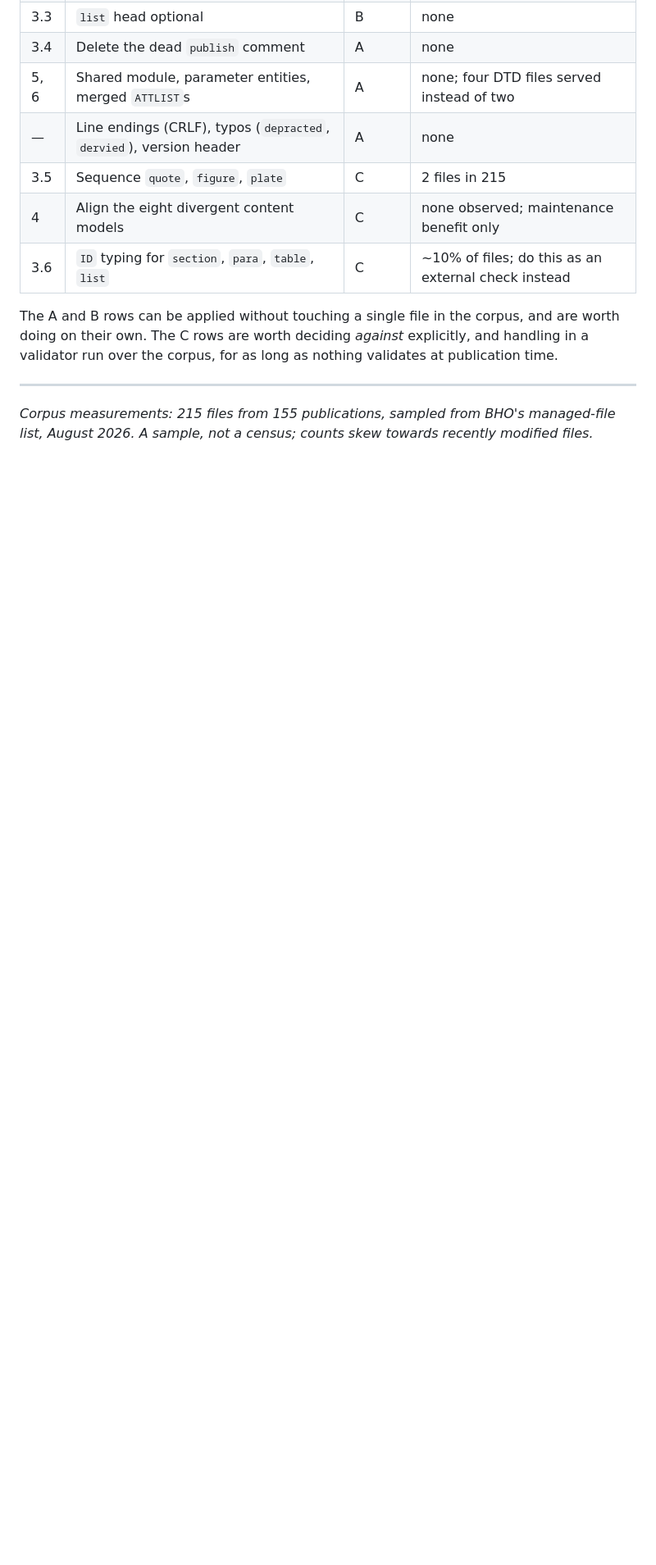
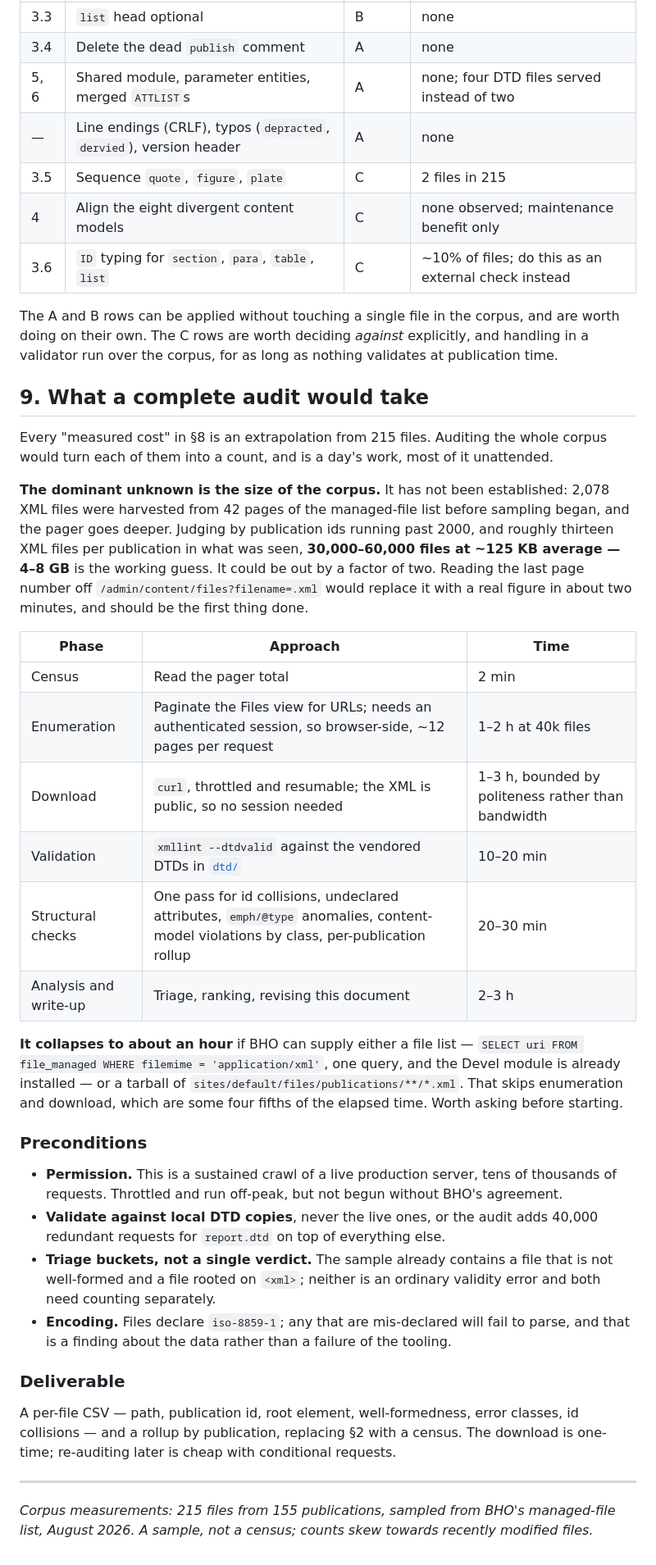
Before and after one commit to docuracy/VCH-PDF2BHO, a Markdown page: docs/bho-dtd-review.md, the part around one of its changes. Shown at 82% size. GitHub-like rendering; blank space fills up the shorter version.

Commit message:
Say what a complete audit of the corpus would take
The review's measured costs are extrapolations from 215 files. Adds an
estimate for auditing the whole corpus: phases and timings, the preconditions
(permission for a sustained crawl, local DTD copies, triage buckets for files
neither DTD governs, mis-declared encodings), and the deliverable.

The size of the corpus is not established - 30,000-60,000 files is a guess
from the shape of the managed-file list, and could be out by a factor of two.
Reading the pager total would settle it in two minutes. A file list or a
tarball from BHO would remove four fifths of the work.

Co-Authored-By: Claude Opus 5 (1M context) <noreply@anthropic.com>

```diff
--- a/docs/bho-dtd-review.md
+++ b/docs/bho-dtd-review.md
@@ -277,6 +278,53 @@ worth doing on their own. The C rows are worth deciding *against* explicitly, an
 handling in a validator run over the corpus, for as long as nothing validates at
 publication time.
 
+## 9. What a complete audit would take
+
+Every "measured cost" in §8 is an extrapolation from 215 files. Auditing the whole
+corpus would turn each of them into a count, and is a day's work, most of it unattended.
+
+**The dominant unknown is the size of the corpus.** It has not been established: 2,078
+XML files were harvested from 42 pages of the managed-file list before sampling began,
+and the pager goes deeper. Judging by publication ids running past 2000, and roughly
+thirteen XML files per publication in what was seen, **30,000–60,000 files at ~125 KB
+average — 4–8 GB** is the working guess. It could be out by a factor of two. Reading the
+last page number off `/admin/content/files?filename=.xml` would replace it with a real
+figure in about two minutes, and should be the first thing done.
+
+| Phase | Approach | Time |
+|---|---|---|
+| Census | Read the pager total | 2 min |
+| Enumeration | Paginate the Files view for URLs; needs an authenticated session, so browser-side, ~12 pages per request | 1–2 h at 40k files |
+| Download | `curl`, throttled and resumable; the XML is public, so no session needed | 1–3 h, bounded by politeness rather than bandwidth |
+| Validation | `xmllint --dtdvalid` against the vendored DTDs in [`dtd/`](../dtd/) | 10–20 min |
+| Structural checks | One pass for id collisions, undeclared attributes, `emph/@type` anomalies, content-model violations by class, per-publication rollup | 20–30 min |
+| Analysis and write-up | Triage, ranking, revising this document | 2–3 h |
+
+**It collapses to about an hour** if BHO can supply either a file list —
+`SELECT uri FROM file_managed WHERE filemime = 'application/xml'`, one query, and the
+Devel module is already installed — or a tarball of
+`sites/default/files/publications/**/*.xml`. That skips enumeration and download, which
+are some four fifths of the elapsed time. Worth asking before starting.
+
+### Preconditions
+
+- **Permission.** This is a sustained crawl of a live production server, tens of
+  thousands of requests. Throttled and run off-peak, but not begun without BHO's
+  agreement.
+- **Validate against local DTD copies**, never the live ones, or the audit adds 40,000
+  redundant requests for `report.dtd` on top of everything else.
+- **Triage buckets, not a single verdict.** The sample already contains a file that is
+  not well-formed and a file rooted on `<xml>`; neither is an ordinary validity error and
+  both need counting separately.
+- **Encoding.** Files declare `iso-8859-1`; any that are mis-declared will fail to parse,
+  and that is a finding about the data rather than a failure of the tooling.
+
+### Deliverable
+
+A per-file CSV — path, publication id, root element, well-formedness, error classes, id
+collisions — and a rollup by publication, replacing §2 with a census. The download is
+one-time; re-auditing later is cheap with conditional requests.
+
 ---
 
 *Corpus measurements: 215 files from 155 publications, sampled from BHO's managed-file
```
Also changed, not shown: other parts of docs/bho-dtd-review.md (+2 -1 lines).
